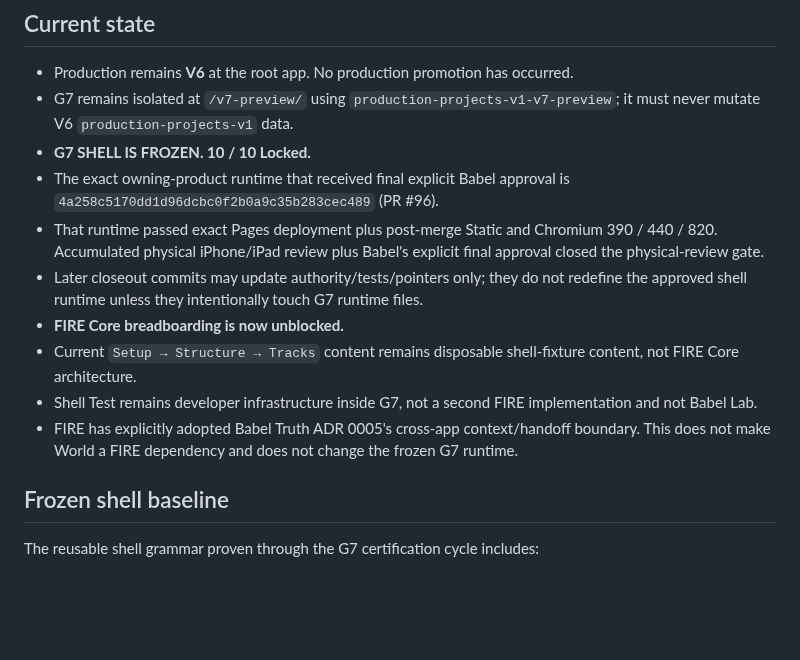
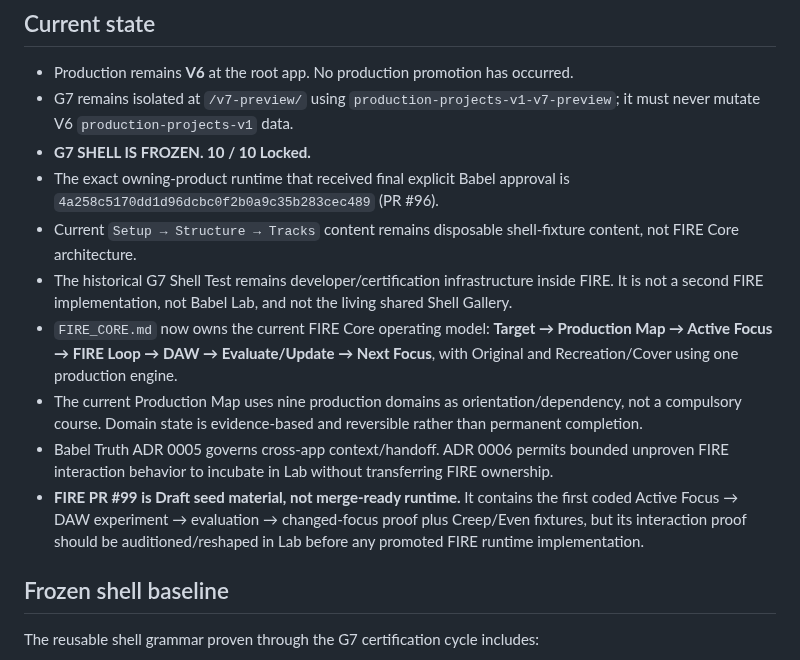
Before and after one commit to BabeDrums/babel-fire, a Markdown page: START_HERE.md, the part around one of its changes. Drawn GitHub-style; blank space fills up the shorter version.

```diff
--- a/START_HERE.md
+++ b/START_HERE.md
@@ -10,12 +10,12 @@ Read `BABEL_TRUTH.md` first, then the pinned Truth `START_HERE.md` / `AGENTS.md`
 - G7 remains isolated at `/v7-preview/` using `production-projects-v1-v7-preview`; it must never mutate V6 `production-projects-v1` data.
 - **G7 SHELL IS FROZEN. 10 / 10 Locked.**
 - The exact owning-product runtime that received final explicit Babel approval is `4a258c5170dd1d96dcbc0f2b0a9c35b283cec489` (PR #96).
-- That runtime passed exact Pages deployment plus post-merge Static and Chromium 390 / 440 / 820. Accumulated physical iPhone/iPad review plus Babel's explicit final approval closed the physical-review gate.
-- Later closeout commits may update authority/tests/pointers only; they do not redefine the approved shell runtime unless they intentionally touch G7 runtime files.
-- **FIRE Core breadboarding is now unblocked.**
 - Current `Setup → Structure → Tracks` content remains disposable shell-fixture content, not FIRE Core architecture.
-- Shell Test remains developer infrastructure inside G7, not a second FIRE implementation and not Babel Lab.
-- FIRE has explicitly adopted Babel Truth ADR 0005's cross-app context/handoff boundary. This does not make World a FIRE dependency and does not change the frozen G7 runtime.
+- The historical G7 Shell Test remains developer/certification infrastructure inside FIRE. It is not a second FIRE implementation, not Babel Lab, and not the living shared Shell Gallery.
+- `FIRE_CORE.md` now owns the current FIRE Core operating model: **Target → Production Map → Active Focus → FIRE Loop → DAW → Evaluate/Update → Next Focus**, with Original and Recreation/Cover using one production engine.
+- The current Production Map uses nine production domains as orientation/dependency, not a compulsory course. Domain state is evidence-based and reversible rather than permanent completion.
+- Babel Truth ADR 0005 governs cross-app context/handoff. ADR 0006 permits bounded unproven FIRE interaction behavior to incubate in Lab without transferring FIRE ownership.
+- **FIRE PR #99 is Draft seed material, not merge-ready runtime.** It contains the first coded Active Focus → DAW experiment → evaluation → changed-focus proof plus Creep/Even fixtures, but its interaction proof should be auditioned/reshaped in Lab before any promoted FIRE runtime implementation.
 
 ## Frozen shell baseline
 
```
Also changed, not shown: other parts of START_HERE.md (+34 -19 lines).
